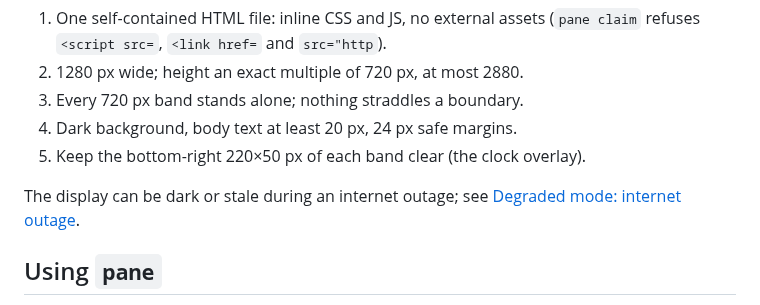
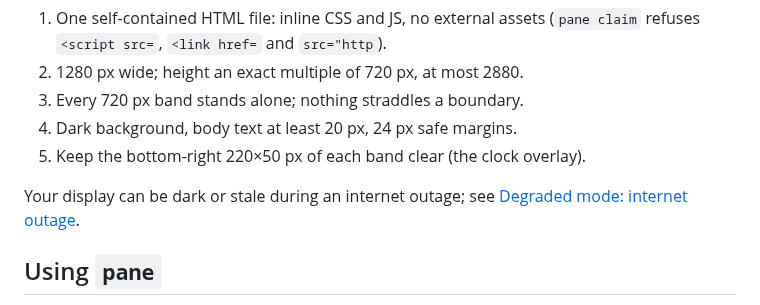
Before and after one commit to lentago/brasenia, a Markdown page: docs/claiming-the-display.md, the part around the change. GitHub-like rendering.

```diff
--- a/docs/claiming-the-display.md
+++ b/docs/claiming-the-display.md
@@ -64,7 +64,7 @@ The full contract is in [concept.md](concept.md#the-pane-contract).
 4. Dark background, body text at least 20 px, 24 px safe margins.
 5. Keep the bottom-right 220×50 px of each band clear (the clock overlay).
 
-The display can be dark or stale during an internet outage; see
+Your display can be dark or stale during an internet outage; see
 [Degraded mode: internet outage](concept.md#degraded-mode-internet-outage).
 
 ## Using `pane`
```
Also changed, not shown: docs/concept.md (+11 -9 lines).
